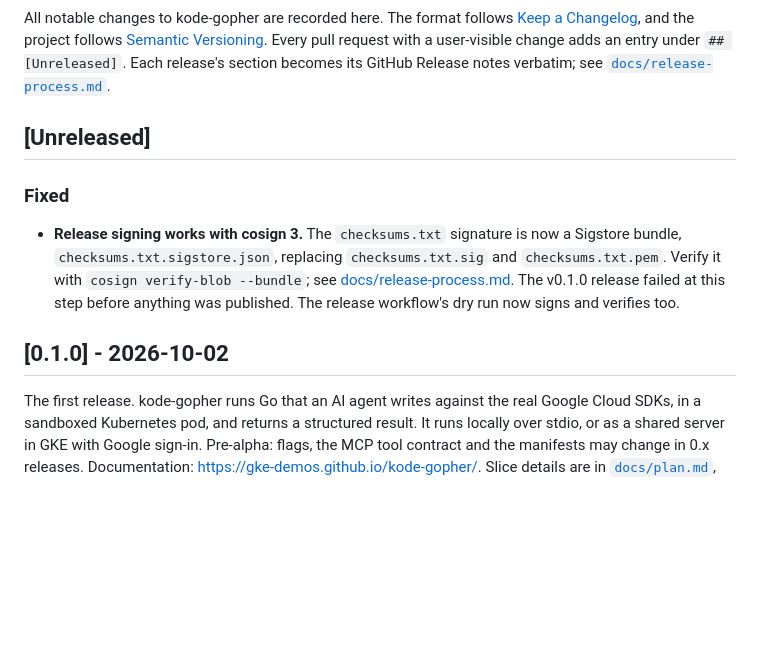
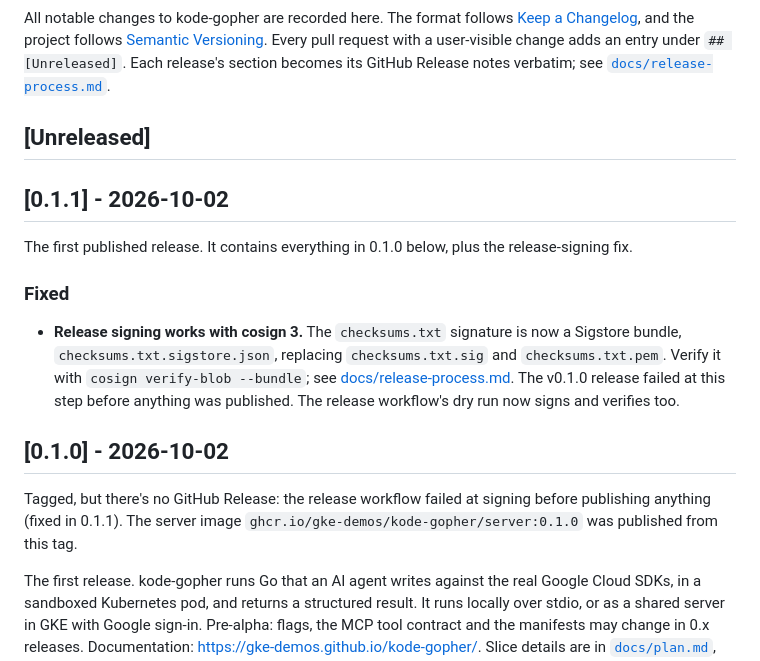
Before and after one commit to gke-demos/kode-gopher, a Markdown page: CHANGELOG.md, the part around the change. Drawn GitHub-style; blank space fills up the shorter version.

Commit message:
chore(release): v0.1.1
Roll the CHANGELOG: [Unreleased] becomes [0.1.1] - 2026-10-02, and [0.1.0] notes that its release failed at signing before publishing.

Signed-off-by: Gari Singh <garisingh@google.com>

```diff
--- a/CHANGELOG.md
+++ b/CHANGELOG.md
@@ -4,11 +4,17 @@ All notable changes to kode-gopher are recorded here. The format follows [Keep a
 
 ## [Unreleased]
 
+## [0.1.1] - 2026-10-02
+
+The first published release. It contains everything in 0.1.0 below, plus the release-signing fix.
+
 ### Fixed
 
 - **Release signing works with cosign 3.** The `checksums.txt` signature is now a Sigstore bundle, `checksums.txt.sigstore.json`, replacing `checksums.txt.sig` and `checksums.txt.pem`. Verify it with `cosign verify-blob --bundle`; see [docs/release-process.md](./docs/release-process.md). The v0.1.0 release failed at this step before anything was published. The release workflow's dry run now signs and verifies too.
 
 ## [0.1.0] - 2026-10-02
+
+Tagged, but there's no GitHub Release: the release workflow failed at signing before publishing anything (fixed in 0.1.1). The server image `ghcr.io/gke-demos/kode-gopher/server:0.1.0` was published from this tag.
 
 The first release. kode-gopher runs Go that an AI agent writes against the real Google Cloud SDKs, in a sandboxed Kubernetes pod, and returns a structured result. It runs locally over stdio, or as a shared server in GKE with Google sign-in. Pre-alpha: flags, the MCP tool contract and the manifests may change in 0.x releases. Documentation: https://gke-demos.github.io/kode-gopher/. Slice details are in [`docs/plan.md`](./docs/plan.md), and the evidence behind them in [`docs/decisions.md`](./docs/decisions.md).
 
```
